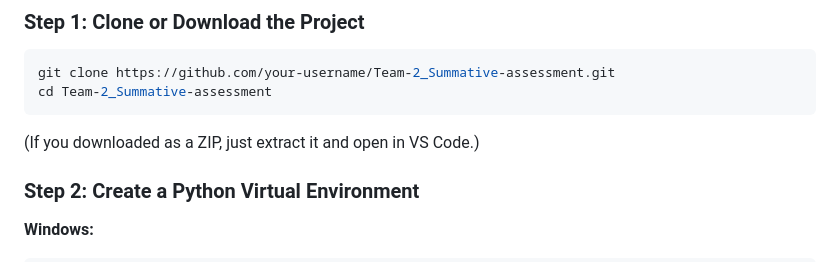
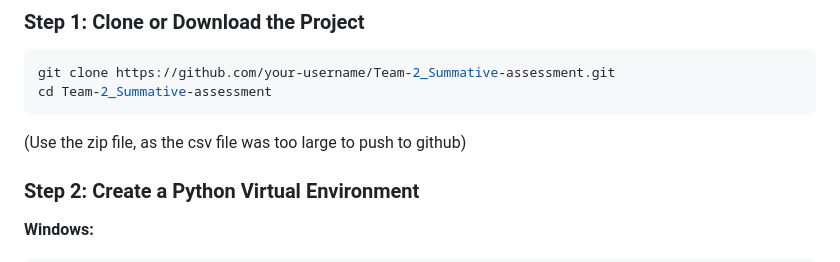
Before and after one commit to Abejirin-King/Team-2_Summative-assessment, a Markdown page: README.md, the part around the change. GitHub-like rendering.

````diff
--- a/README.md
+++ b/README.md
@@ -24,7 +24,7 @@ git clone https://github.com/your-username/Team-2_Summative-assessment.git
 cd Team-2_Summative-assessment
 ```
 
-(If you downloaded as a ZIP, just extract it and open in VS Code.)
+(Use the zip file, as the csv file was too large to push to github)
 
 ### Step 2: Create a Python Virtual Environment
 
````
